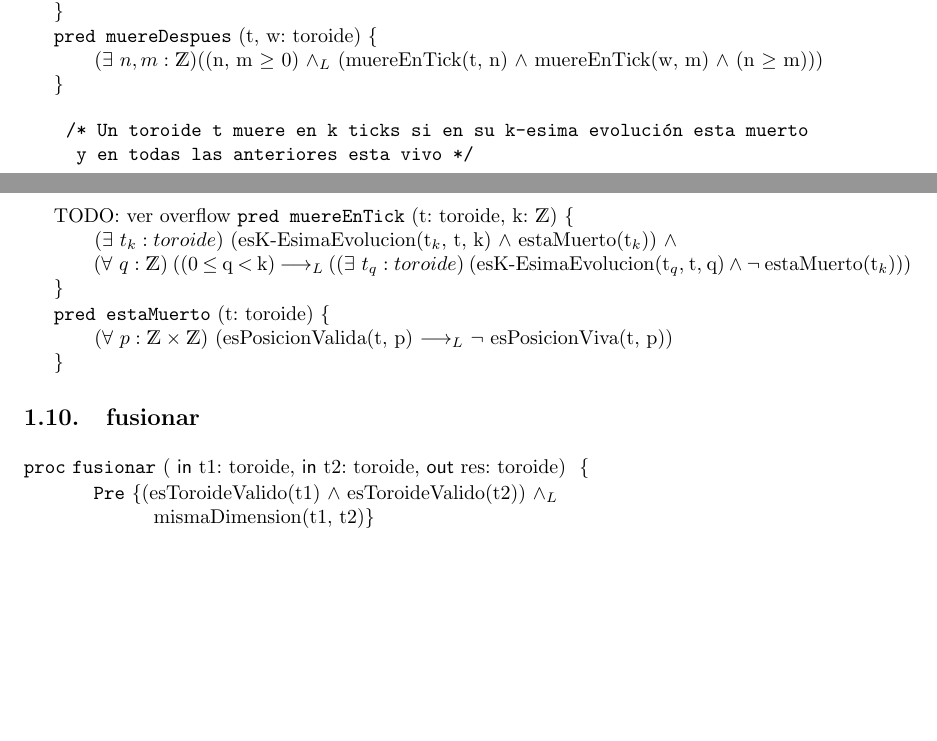
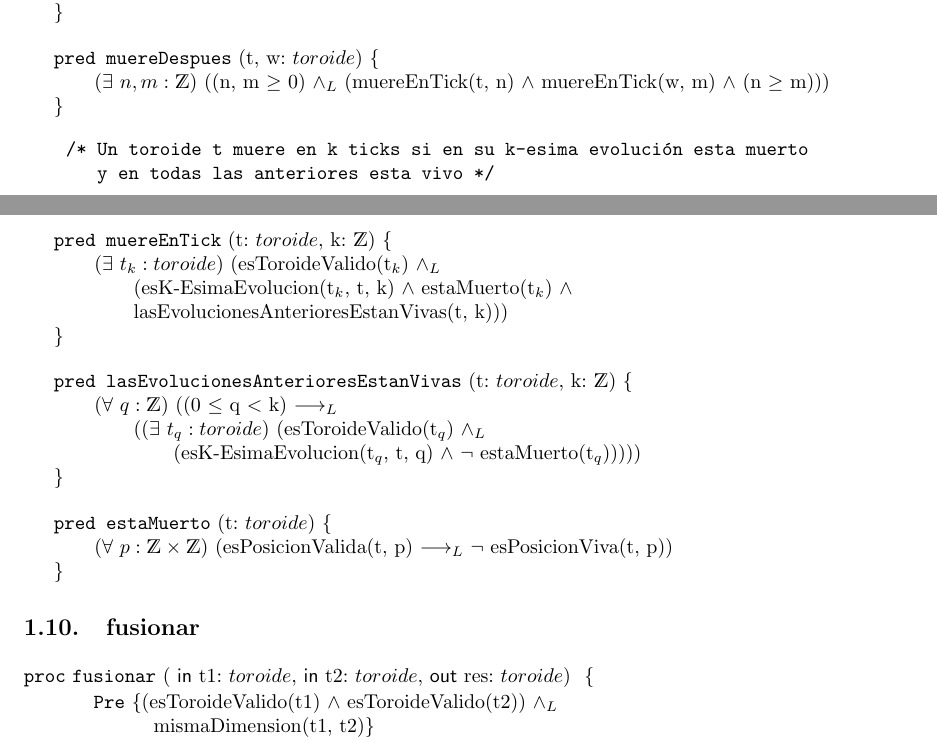
Before and after one commit to mnPanic/algo-1, a LaTeX document (tp1/main.tex): two parts of pages 3 and 4 of 8, joined at a grey line, cut so that both start at the same text, the shorter picture padded with empty space. Compiled offline with pdfLaTeX.

Commit message:
tp1: update Ej. 9
- Mueve evoluciones anteriores a predicado a parte.
- Modifica indentaciones.

```diff
--- a/tp1/main.tex
+++ b/tp1/main.tex
@@ -186,32 +186,35 @@
         tienePeriodicidad(t)
     }
-
-    \pred{esElDeMuerteMasTardia}{t: toroide, ts: \TLista{toroide}}{
+    \enter
+    \pred{esElDeMuerteMasTardia}{t: $toroide$, ts: \TLista{toroide}}{
         \forAll{w}{toroide} (w $\in$ ts \implicaLuego muereDespues(t, w))
     }
-
-    \pred{muereDespues}{t, w: toroide}{
-        \Exists{n, m}{\ent}((n, m $\geq$ 0) \yLuego (muereEnTick(t, n) $\wedge$ muereEnTick(w, m) $\wedge$ (n $\geq$ m)))
+    \enter
+    \pred{muereDespues}{t, w: $toroide$}{
+        \Exists{n, m}{\ent} ((n, m $\geq$ 0) \yLuego (muereEnTick(t, n) $\wedge$ muereEnTick(w, m) $\wedge$ (n $\geq$ m)))
     }
 
     \begin{verbatim}
     /* Un toroide t muere en k ticks si en su k-esima evolución esta muerto
-     y en todas las anteriores esta vivo */
+       y en todas las anteriores esta vivo */
     \end{verbatim}
 
-    TODO: ver overflow
-    \pred{muereEnTick}{t: toroide, k: $\ent$}{
-        \Exists{t_{k}}{toroide}
+    \pred{muereEnTick}{t: $toroide$, k: $\ent$}{
+        \Exists{t_{k}}{toroide} (esToroideValido(t$_{k}$) \yLuego \btt
             (esK-EsimaEvolucion(t$_{k}$, t, k) $\wedge$
-             estaMuerto(t$_{k}$)) $\wedge$ \bt
+             estaMuerto(t$_{k}$) $\wedge$ \btt
+             lasEvolucionesAnterioresEstanVivas(t, k)))
+    }
+    \enter
+    \pred{lasEvolucionesAnterioresEstanVivas}{t: $toroide$, k: \ent}{
         \forAll{q}{\ent}
-            ((0 $\leq$ q $<$ k) \implicaLuego
-                (\Exists{t_{q}}{toroide}
+            ((0 $\leq$ q $<$ k) \implicaLuego \btt
+                (\Exists{t_{q}}{toroide} (esToroideValido(t$_{q}$) \yLuego \bttt
                     (esK-EsimaEvolucion(t$_{q}$, t, q) $\wedge$
-                     $\neg$ estaMuerto(t$_{k}$)))
+                     $\neg$ estaMuerto(t$_{q}$)))))
     }
-
-    \pred{estaMuerto}{t: toroide}{
+    \enter
+    \pred{estaMuerto}{t: $toroide$}{
         \forAll{p}{\tEnt}
             (esPosicionValida(t, p) \implicaLuego $\neg$ esPosicionViva(t, p))
     }
@@ -221,9 +224,9 @@
     % Que dados dos toroides de la misma dimensi´on, devuelva otro (de la misma dimensi´on) que tenga vivas solo aquellas posiciones que estaban vivas en ambos toroides.
 
     \begin{proc}{fusionar}{
-            \In t1: toroide,
-            \In t2: toroide,
-            \Out res: toroide}{}
+            \In t1: $toroide$,
+            \In t2: $toroide$,
+            \Out res: $toroide$}{}
         \pre{(esToroideValido(t1) $\wedge$
              esToroideValido(t2)) \yLuego \bqt
              mismaDimension(t1, t2)}
```
Also changed, not shown: tp1/main.tex (2 more changed lines).
